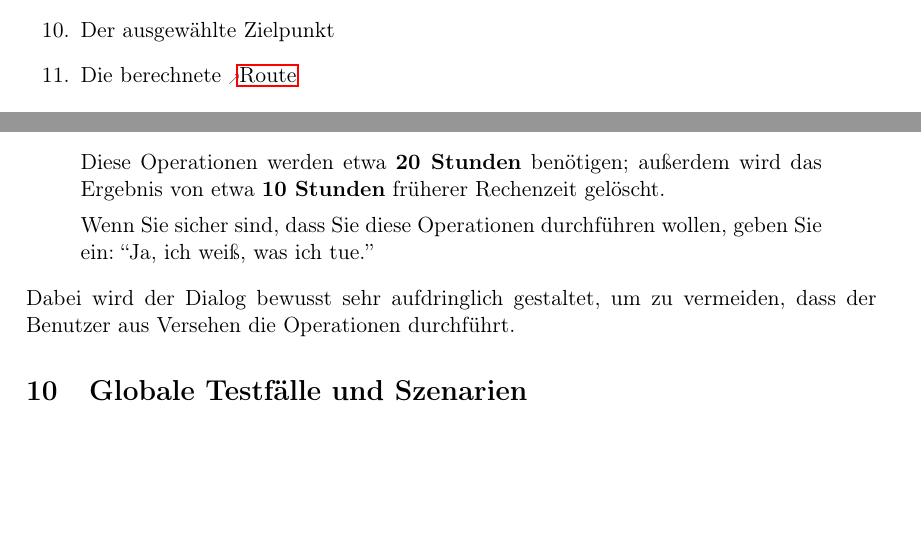
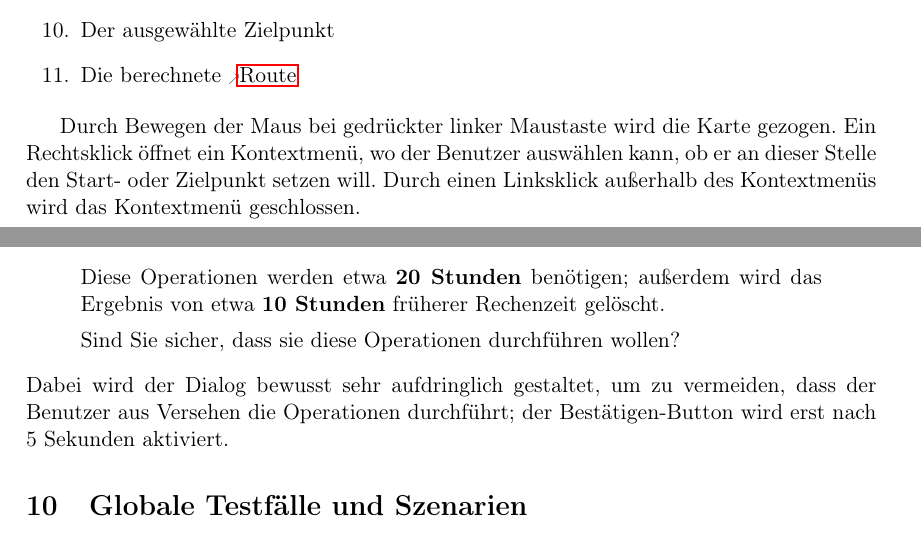
Before and after one commit to routeKIT/routeKIT, a LaTeX document (pflichtenheft/dokument.tex): two parts of pages 11 and 14 of 19, joined at a grey line, cut so that both start at the same text, the shorter picture padded with empty space. Compiled offline with pdfLaTeX.

Commit message:
Pflichtenheft: Mehr erklärende Texte in GUI
Änderung des „Bestätigen“-Dialogs des Kartenauswahl-Dialogs auf Anregung
von Felix Dörre.

"Button erst aktiviert nach 5 Sekunden" nach Mozilla Firefox’
Addon-Installations-Dialog.

```diff
--- a/pflichtenheft/dokument.tex
+++ b/pflichtenheft/dokument.tex
@@ -556,6 +556,8 @@ Liest die OSM Karte (\ref{D:osmDatei}) und wandelt sie in eine, zur Vorberechnun
 \item Der ausgewählte Zielpunkt
 \item Die berechnete \gls{route}
 \end{enumerate}
+
+Durch Bewegen der Maus bei gedrückter linker Maustaste wird die Karte gezogen. Ein Rechtsklick öffnet ein Kontextmenü, wo der Benutzer auswählen kann, ob er an dieser Stelle den Start- oder Zielpunkt setzen will. Durch einen Linksklick außerhalb des Kontextmenüs wird das Kontextmenü geschlossen.
 
 \subsection{Dialog: Keine Vorberechnung}
 \begin{figure}[H]
@@ -630,9 +634,9 @@ In diesem Dialog kann der Benutzer Profil-Karten-Kombinationen verwalten. Er kan
   \end{itemize}
   Diese Operationen werden etwa \textbf{20 Stunden} benötigen; außerdem wird das Ergebnis von etwa \textbf{10 Stunden} früherer Rechenzeit gelöscht.
 
-  Wenn Sie sicher sind, dass Sie diese Operationen durchführen wollen, geben Sie ein: ``Ja, ich weiß, was ich tue.''
+  Sind Sie sicher, dass sie diese Operationen durchführen wollen?
 \end{quote}
-Dabei wird der Dialog bewusst sehr aufdringlich gestaltet, um zu vermeiden, dass der Benutzer aus Versehen die Operationen durchführt.
+Dabei wird der Dialog bewusst sehr aufdringlich gestaltet, um zu vermeiden, dass der Benutzer aus Versehen die Operationen durchführt; der Bestätigen-Button wird erst nach 5 Sekunden aktiviert.
 % TODO labeln
 % Fabian
 
```
Also changed, not shown: pflichtenheft/dokument.tex (8 more changed lines).
